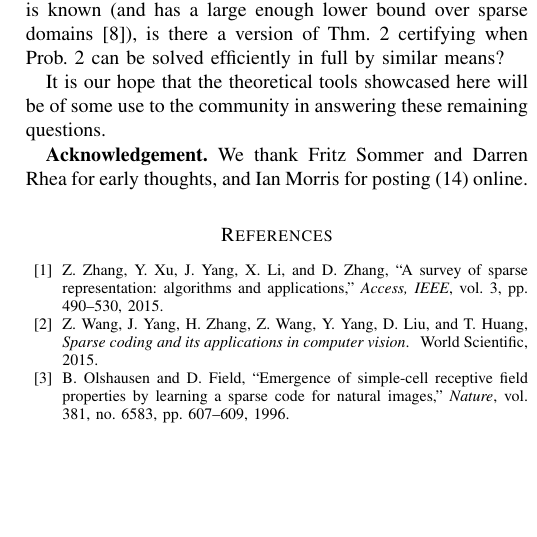
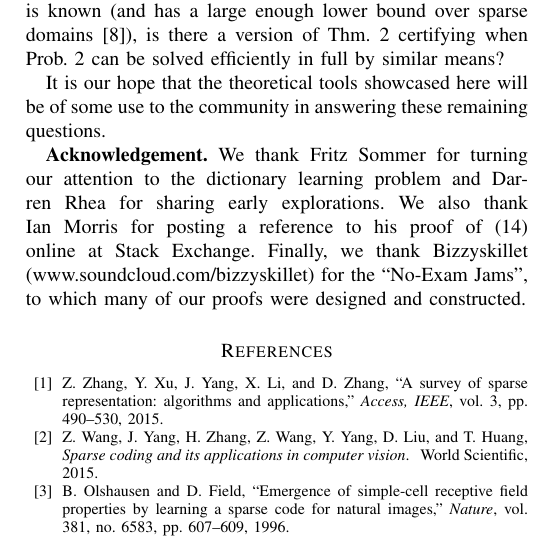
Before and after one commit to cjfinks/chaz-thm, a LaTeX paper (manuscripts/IEEE/final_submission.tex): part of one column of page 7 of 9, cut so that both start at the same text, the shorter picture padded with empty space. Compiled offline with pdfLaTeX; a missing font is replaced by an installed copy or a similar font; a LaTeX package or settings file that is missing is left out.

Commit message:
no exam jams

```diff
--- a/manuscripts/IEEE/final_submission.tex
+++ b/manuscripts/IEEE/final_submission.tex
@@ -608,8 +608,9 @@ It is our hope that the theoretical tools showcased here will be of some use to
 
 %Solving Prob.~\ref{SLCopt} directly is intractable in general since it necessitates, for each proposed dictionary $\mathbf{B}$, a combinatorial search for the supports of the associated sparse codes $\mathbf{\overline x}_i$. A common work-around is to convexify the problem (for fixed $\mathbf{B}$) by substituting the norm $\|\cdot\|_0$ with $\|\cdot\|_1$, impelled the fact that matrices $\mathbf{A}$ with large enough $L_{2k}(\mathbf{A})$ induce the same sparse codes via minimization of either norm \cite{?}. To this end, the lower bound $L_{2k}(\mathbf{BP}) \geq (L_{2k}(\mathbf{A}) - C_1\varepsilon) / \|\mathbf{D}\|_1$ implied by Thm.~\ref{DeterministicUniquenessTheorem} hints at conditions on the generating dictionary $\mathbf{A}$ and $k$-sparse codes $\mathbf{x}_i$ under which \emph{all} matrices $\mathbf{B}$ (of bounded column-norm) that solve Prob.~\ref{OptimizationProblem} also share this property of $\mathbf{A}$ by virtue of uniqueness and stability. One might then imagine an inference procedure whereby sparse codes are inferred via minimization of $\|\cdot\|_1$, but solutions still evaluated by their collective support size, yielding unique optimal solutions to Prob.~\ref{SLCopt} if only constraints could be imposed such that the learning procedure eventually guides $\mathbf{B}$ through an optimal dictionary. % (e.g. the dictionary is a member of a known finite set).
 
-\textbf{Acknowledgement.} We thank Fritz Sommer and Darren Rhea for early thoughts, and Ian Morris for posting \eqref{eqdim} online.
+%\textbf{Acknowledgement.} We thank Fritz Sommer and Darren Rhea for early thoughts, and Ian Morris for posting \eqref{eqdim} online.
 
+\textbf{Acknowledgement.} We thank Fritz Sommer for turning our attention to the dictionary learning problem and Darren Rhea for sharing early explorations. We also thank Ian Morris for posting a reference to his proof of \eqref{eqdim} online at Stack Exchange. Finally, we thank Bizzyskillet (www.soundcloud.com/bizzyskillet) for the “No-Exam Jams”, to which many of our proofs were designed and constructed.}
 
 %\section{EXTRA}
 %An additional consequence of Thm.~\ref{DeterministicUniquenessTheorem} of potential practical relevance to is the implied lower bound $L_{2k}(\mathbf{BPD}) \geq L_{2k}(\mathbf{A}) - C_1\varepsilon$ in the case where $\mathbf{A}$ satisfies \eqref{SparkCondition}. Since solving Prob.~\ref{SLCopt} directly requires a combinatorial search over sparse supports for the $\mathbf{\overline x}_i$ for each proposed dictionary $\mathbf{B}$, rendering it intractable in general, a common strategy is to replace the $\ell_0$-norm in \eqref{minsum} with the $\ell_1$-norm, thereby transforming the inference of sparse $\mathbf{\overline x}_i$ for a fixed dictionary $\mathbf{B}$ into a convex optimization solvable by a linear program. A major advance in compressive sensing was the discovery that, for fixed $\mathbf{B}$, solutions to \eqref{minsum} using either norm yield the same sparse vectors $\mathbf{\overline x}_i$ (up to noise) provided $L_{2k}(\mathbf{B})$ is large enough \cite{?}. What our results hint at are conditions on the generating dictionary $\mathbf{A}$ and $k$-sparse codes $\mathbf{x}_i$ under which \emph{all} matrices $\mathbf{B}$ (of bounded column-norm) that solve Prob.~\ref{OptimizationProblem} also share this property by virtue of uniqueness and stability; that is, conditions which guarantee that the sparse codes $\mathbf{\overline x}_i$ solving Prob.~\ref{OptimizationProblem} also solve the convexified problem when the corresponding dictionary $\mathbf{B}$ is held fixed. It remains to determine, however, what practical conditions preclude matrices that don't solve Prob.~\ref{OptimizationProblem} from nonetheless solving the convexified problem.
```
